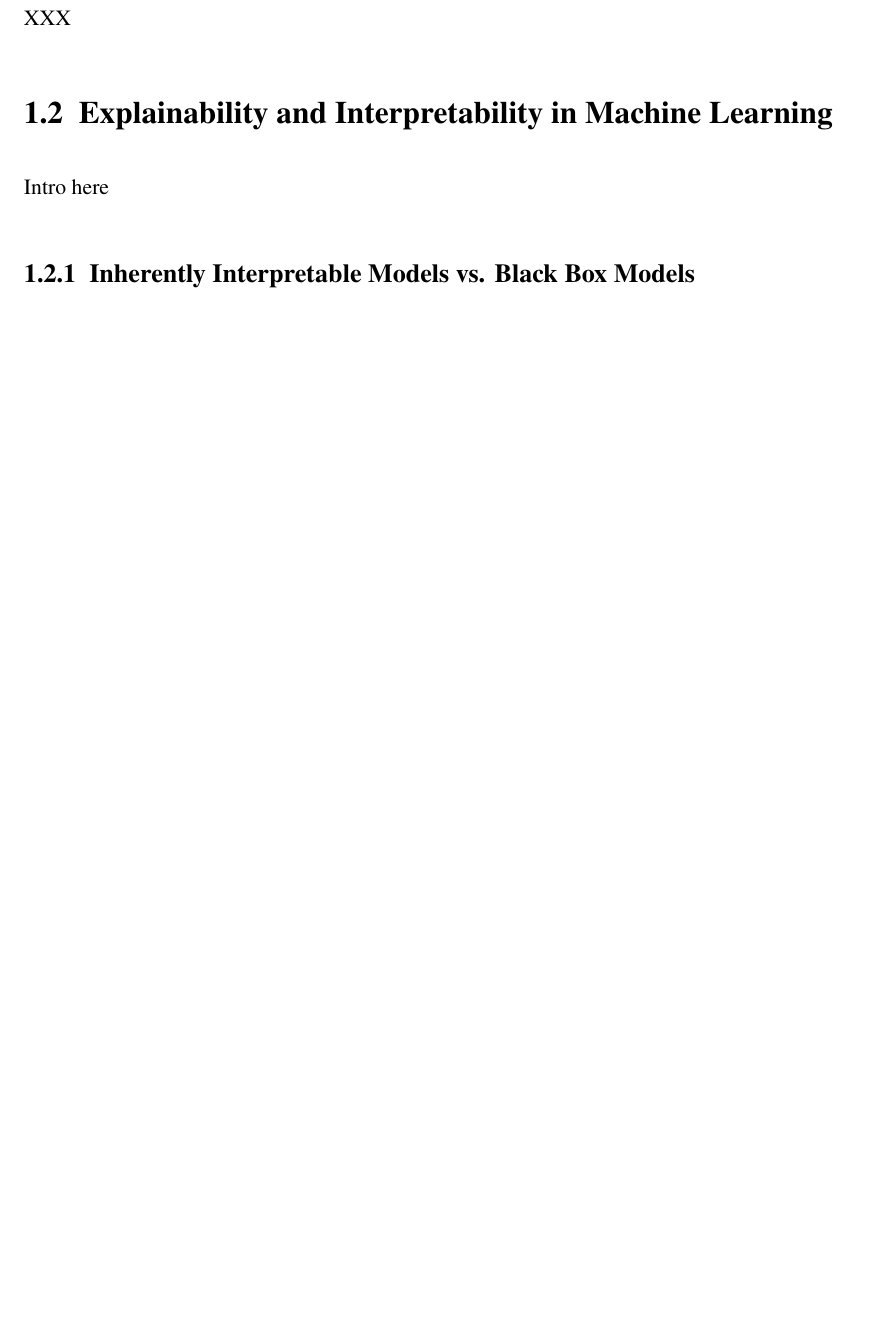
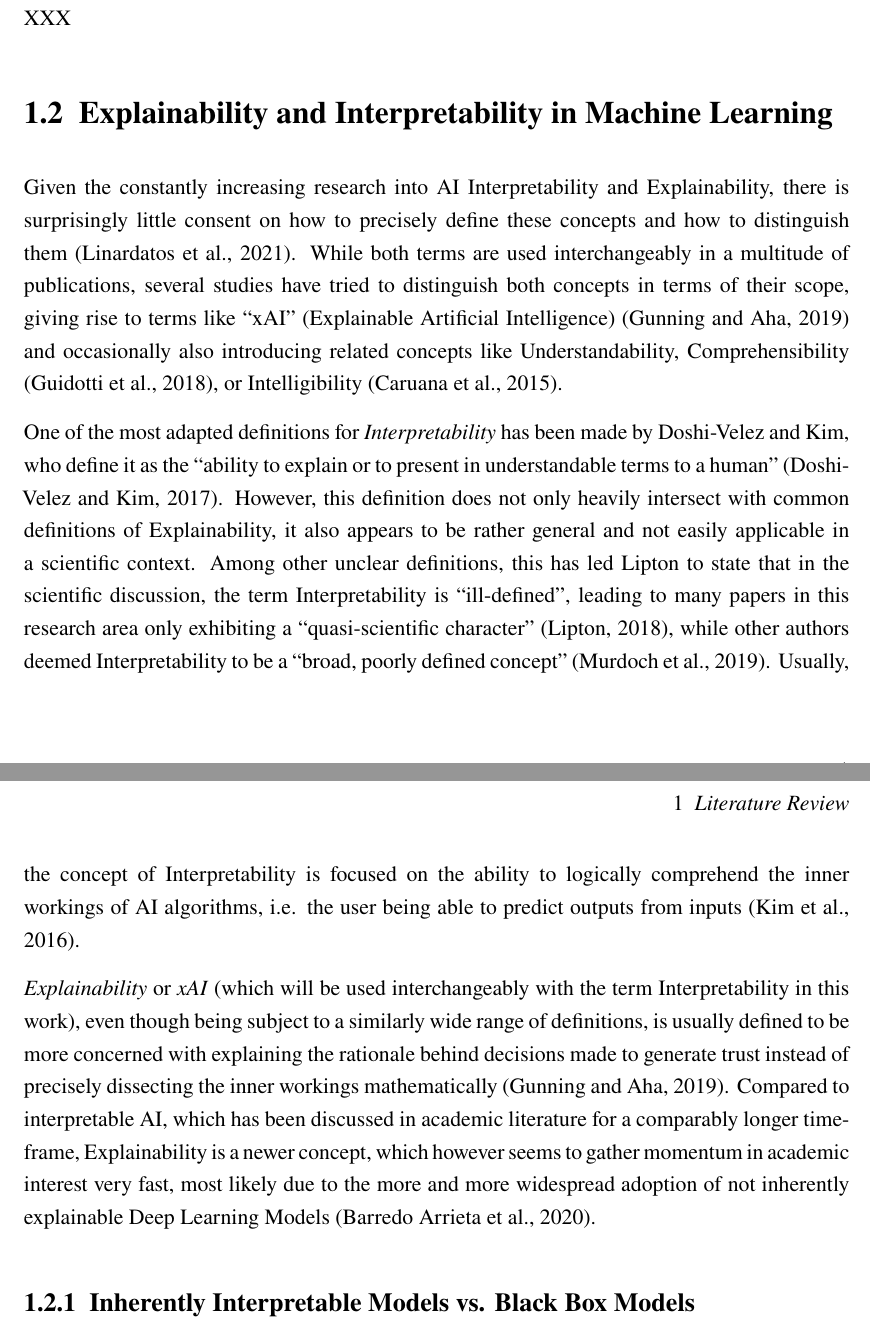
Before and after one commit to HaukeSchwarz/Thesis, a LaTeX thesis (thesis/thesis.tex, which reads thesis/chapters/main/02_Literature_Review.tex): part of page 7 of 8 before the commit and two parts of pages 7 and 8 of 10 after it, the two joined at a grey line, cut so that both start at the same text, the shorter picture padded with empty space. Compiled offline with pdfLaTeX.

Commit message:
inserted 1.2 intro into literature review

```diff
--- a/thesis/chapters/main/02_Literature_Review.tex
+++ b/thesis/chapters/main/02_Literature_Review.tex
@@ -16,7 +16,19 @@ XXX
 
 \section{Explainability and Interpretability in Machine Learning}\label{sec:explainability}
 
-Intro here
+Given the constantly increasing research into AI Interpretability and Explainability, there is surprisingly little consent on how to precisely define these concepts and how to distinguish them \parencite{Linardatos2021}.
+While both terms are used interchangeably in a multitude of publications, several studies have tried to distinguish both concepts in terms of their scope, giving rise to terms like “xAI” (Explainable Artificial Intelligence) \parencite{Gunning2019} and occasionally also introducing related concepts like Understandability, Comprehensibility \parencite{Guidotti2018}, or Intelligibility \parencite{Caruana2015}.
+
+
+One of the most adapted definitions for \textit{Interpretability} has been made by Doshi-Velez and Kim, who define it as the “ability to explain or to present in understandable terms to a human” \parencite{DoshiVelez2017}.
+However, this definition does not only heavily intersect with common definitions of Explainability, it also appears to be rather general and not easily applicable in a scientific context.
+Among other unclear definitions, this has led Lipton to state that in the scientific discussion, the term Interpretability is “ill-defined”, leading to many papers in this research area only exhibiting a “quasi-scientific character” \parencite{Lipton2018}, while other authors deemed Interpretability to be a “broad, poorly defined concept” \parencite{Murdoch2019}.
+Usually, the concept of Interpretability is focused on the ability to logically comprehend the inner workings of AI algorithms, i.e. the user being able to predict outputs from inputs \parencite{Kim2016}.
+
+
+\textit{Explainability} or \textit{xAI} (which will be used interchangeably with the term Interpretability in this work), even though being subject to a similarly wide range of definitions, is usually defined to be more concerned with explaining the rationale behind decisions made to generate trust instead of precisely dissecting the inner workings mathematically \parencite{Gunning2019}.
+Compared to interpretable AI, which has been discussed in academic literature for a comparably longer timeframe, Explainability is a newer concept, which however seems to gather momentum in academic interest very fast, most likely due to the more and more widespread adoption of not inherently explainable Deep Learning Models \parencite{BarredoArrieta2020}.
+
 
 \subsection{Inherently Interpretable Models vs. Black Box Models}\label{subsec:inherently}
 
```
Also changed, not shown: thesis/thesis.bbl, 9 other files.
